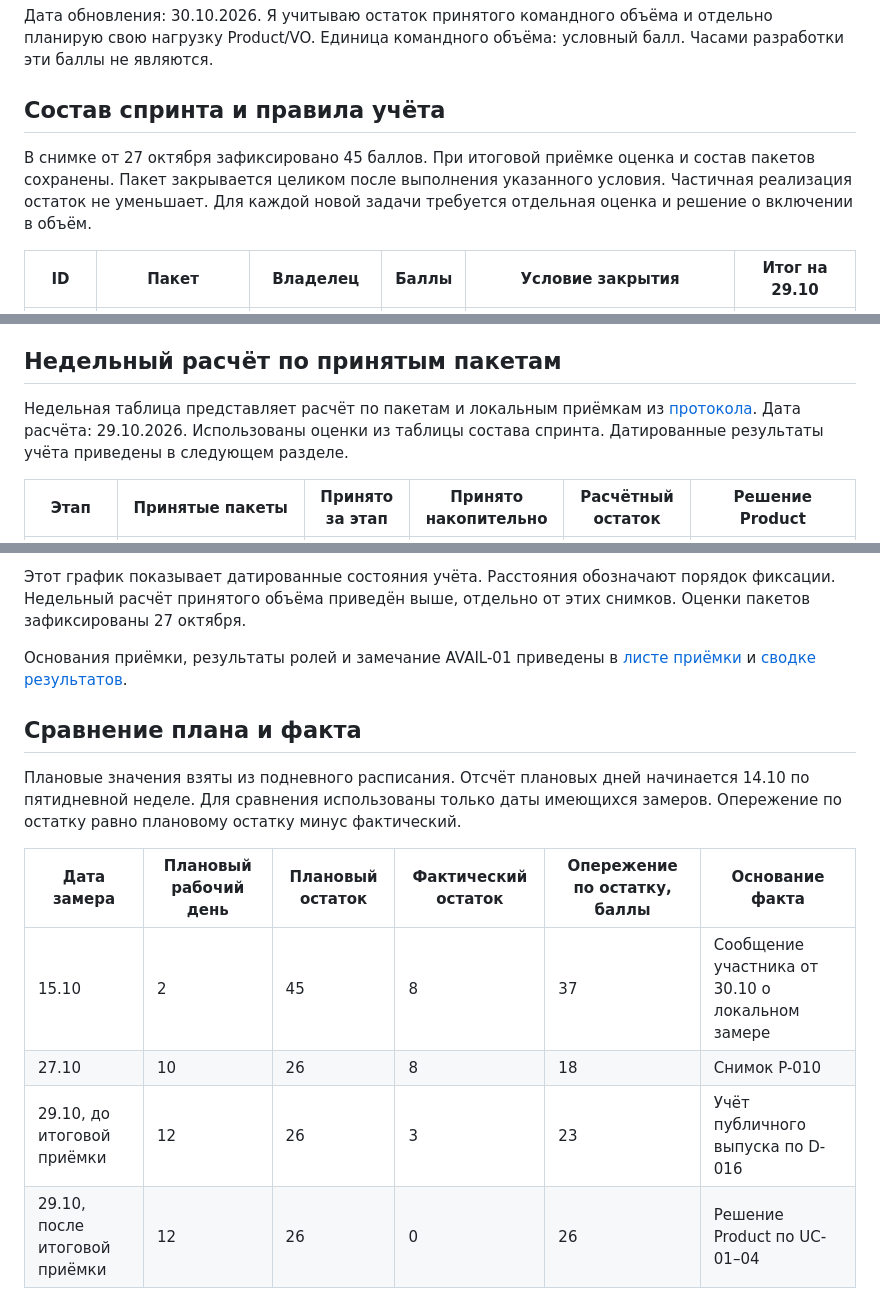
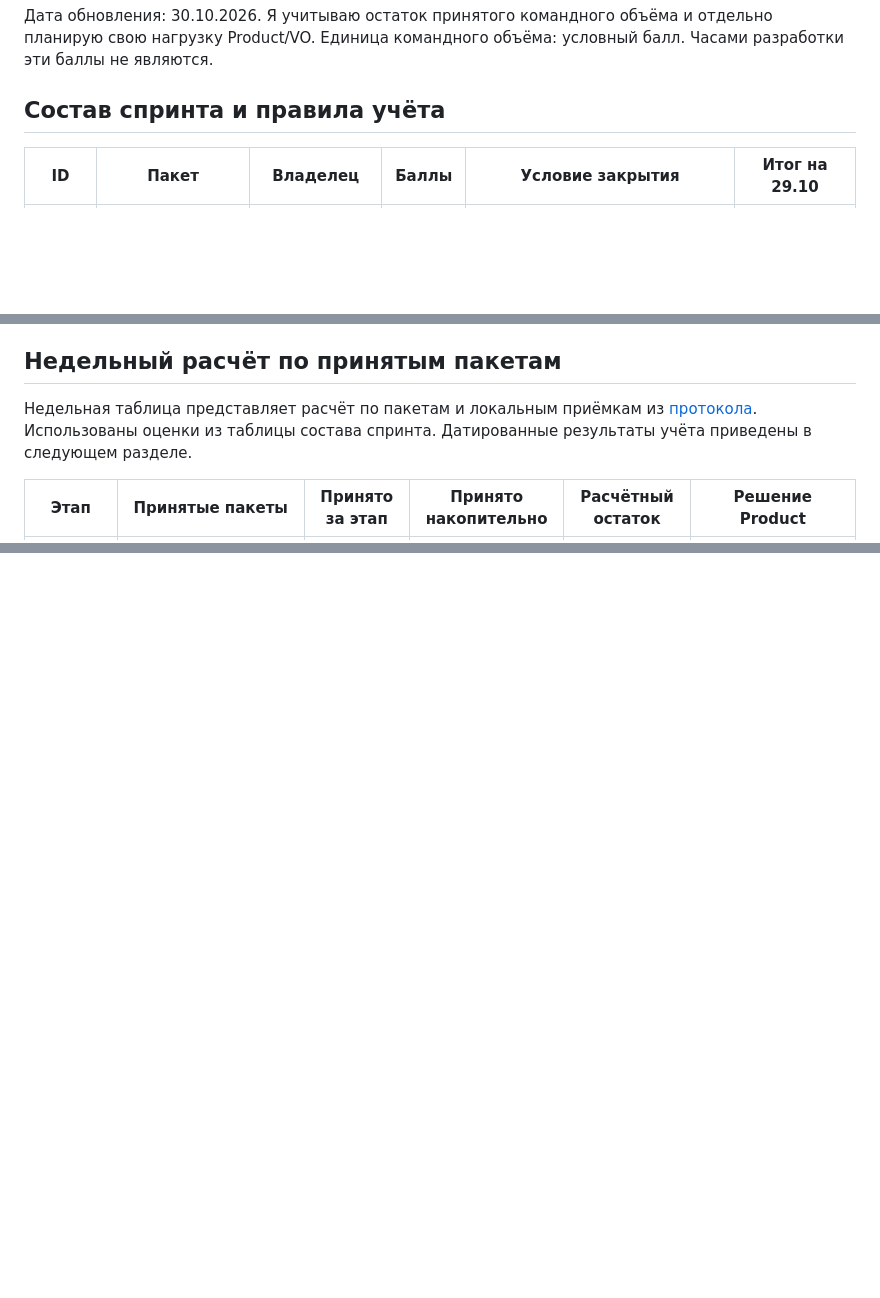
Before and after one commit to vstu-sii/razbor-obrascheniy-v-podderzhku-rh5e, a Markdown page: docs/burndown.md, 3 parts joined by grey strips. Drawn GitHub-style; blank space fills up the shorter version.

```diff
--- a/docs/burndown.md
+++ b/docs/burndown.md
@@ -3,8 +3,6 @@
 Дата обновления: 30.10.2026. Я учитываю остаток принятого командного объёма и отдельно планирую свою нагрузку Product/VO. Единица командного объёма: условный балл. Часами разработки эти баллы не являются.
 
 ## Состав спринта и правила учёта
-
-В снимке от 27 октября зафиксировано 45 баллов. При итоговой приёмке оценка и состав пакетов сохранены. Пакет закрывается целиком после выполнения указанного условия. Частичная реализация остаток не уменьшает. Для каждой новой задачи требуется отдельная оценка и решение о включении в объём.
 
 | ID | Пакет | Владелец | Баллы | Условие закрытия | Итог на 29.10 |
 | --- | --- | --- | --- | --- | --- |
@@ -22,7 +20,7 @@ B-06 обозначает наличие продуктовых документ
 
 ## Недельный расчёт по принятым пакетам
 
-Недельная таблица представляет расчёт по пакетам и локальным приёмкам из [протокола](acceptance.md). Дата расчёта: 29.10.2026. Использованы оценки из таблицы состава спринта. Датированные результаты учёта приведены в следующем разделе.
+Недельная таблица представляет расчёт по пакетам и локальным приёмкам из [протокола](acceptance.md).  Использованы оценки из таблицы состава спринта. Датированные результаты учёта приведены в следующем разделе.
 
 | Этап | Принятые пакеты | Принято за этап | Принято накопительно | Расчётный остаток | Решение Product |
 | --- | --- | --- | --- | --- | --- |
@@ -64,15 +41,0 @@ xychart-beta
-Этот график показывает датированные состояния учёта. Расстояния обозначают порядок фиксации. Недельный расчёт принятого объёма приведён выше, отдельно от этих снимков. Оценки пакетов зафиксированы 27 октября.
-
-Основания приёмки, результаты ролей и замечание AVAIL-01 приведены в [листе приёмки](acceptance.md) и [сводке результатов](product-lab4-evidence.json).
-
-## Сравнение плана и факта
-
-Плановые значения взяты из подневного расписания. Отсчёт плановых дней начинается 14.10 по пятидневной неделе. Для сравнения использованы только даты имеющихся замеров. Опережение по остатку равно плановому остатку минус фактический.
-
-| Дата замера | Плановый рабочий день | Плановый остаток | Фактический остаток | Опережение по остатку, баллы | Основание факта |
-| --- | --- | --- | --- | --- | --- |
-| 15.10 | 2 | 45 | 8 | 37 | Сообщение участника от 30.10 о локальном замере |
-| 27.10 | 10 | 26 | 8 | 18 | Снимок P-010 |
-| 29.10, до итоговой приёмки | 12 | 26 | 3 | 23 | Учёт публичного выпуска по D-016 |
-| 29.10, после итоговой приёмки | 12 | 26 | 0 | 26 | Решение Product по UC-01–04 |
-
```
Also changed, not shown: other parts of docs/burndown.md (+0 -36 lines).
